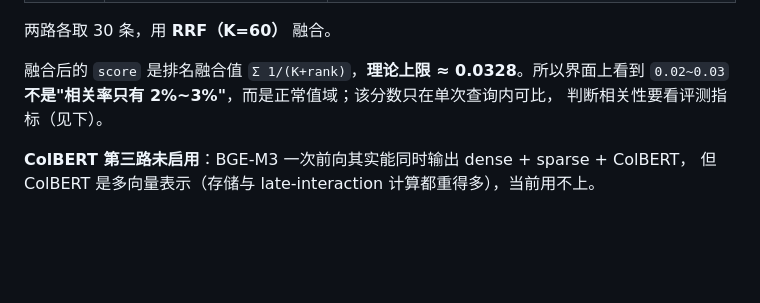
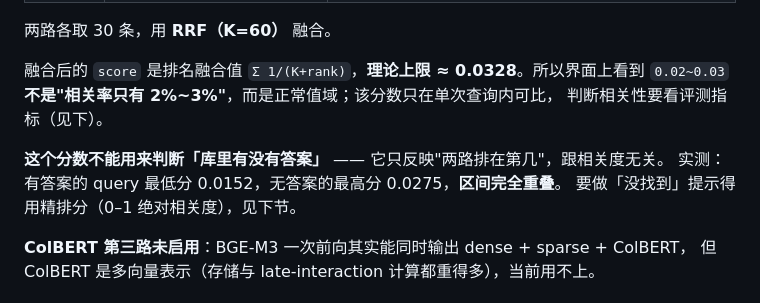
Before and after one commit to gaomails2024/myrag, a Markdown page: README.md, the part around one of its changes. Rendered like a GitHub page; blank space fills up the shorter version.

```diff
--- a/README.md
+++ b/README.md
@@ -250,6 +305,10 @@ MyRag/
 `0.02~0.03` **不是"相关率只有 2%~3%"**，而是正常值域；该分数只在单次查询内可比，
 判断相关性要看评测指标（见下）。
 
+**这个分数不能用来判断「库里有没有答案」** —— 它只反映"两路排在第几"，跟相关度无关。
+实测：有答案的 query 最低分 0.0152，无答案的最高分 0.0275，**区间完全重叠**。
+要做「没找到」提示得用精排分（0–1 绝对相关度），见下节。
+
 **ColBERT 第三路未启用**：BGE-M3 一次前向其实能同时输出 dense + sparse + ColBERT，
 但 ColBERT 是多向量表示（存储与 late-interaction 计算都重得多），当前用不上。
 
```
Also changed, not shown: other parts of README.md (+72 -6 lines).
